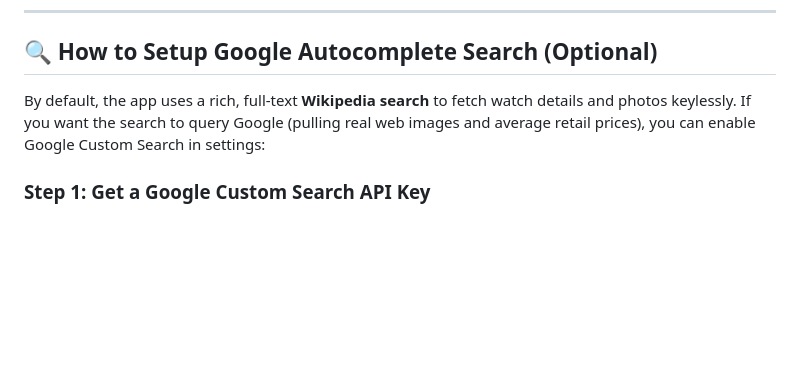
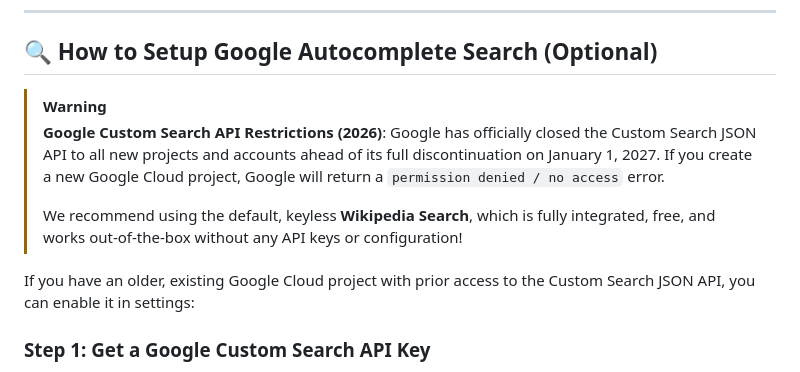
Before and after one commit to EriconT/grail-tracker, a Markdown page: README.md, the part around the change. Drawn GitHub-style; blank space fills up the shorter version.

Commit message:
docs: document Google Custom Search JSON API deprecation and new signup closure in README

```diff
--- a/README.md
+++ b/README.md
@@ -72,7 +72,12 @@ To load your watches on a new device (like your phone):
 
 ## 🔍 How to Setup Google Autocomplete Search (Optional)
 
-By default, the app uses a rich, full-text **Wikipedia search** to fetch watch details and photos keylessly. If you want the search to query Google (pulling real web images and average retail prices), you can enable Google Custom Search in settings:
+> [!WARNING]
+> **Google Custom Search API Restrictions (2026)**: Google has officially closed the Custom Search JSON API to all new projects and accounts ahead of its full discontinuation on January 1, 2027. If you create a new Google Cloud project, Google will return a `permission denied / no access` error.
+>
+> We recommend using the default, keyless **Wikipedia Search**, which is fully integrated, free, and works out-of-the-box without any API keys or configuration!
+
+If you have an older, existing Google Cloud project with prior access to the Custom Search JSON API, you can enable it in settings:
 
 ### Step 1: Get a Google Custom Search API Key
 1. Go to the [Google Cloud Console](https://console.cloud.google.com/).
```
